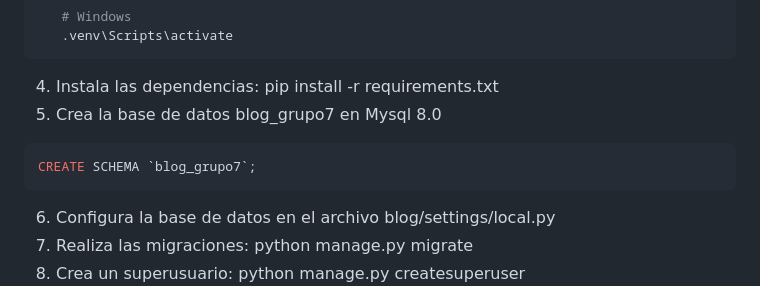
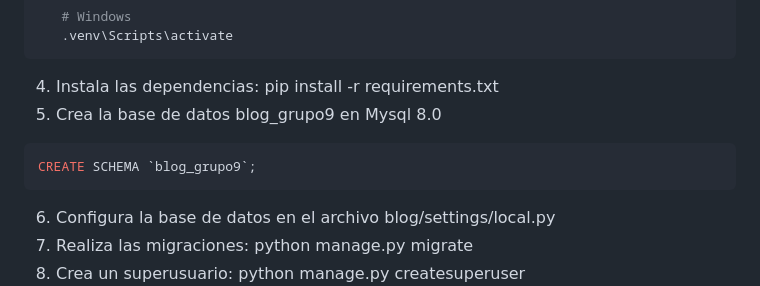
Before and after one commit to gtoffa/blog_grupo9, a Markdown page: README.md, the part around the change. Rendered like a GitHub page.

Commit message:
Se cambia nombre de grupo

````diff
--- a/README.md
+++ b/README.md
@@ -85,9 +85,9 @@ usuarios.
    .venv\Scripts\activate
 ```
 4. Instala las dependencias: pip install -r requirements.txt
-5. Crea la base de datos blog_grupo7 en Mysql 8.0
+5. Crea la base de datos blog_grupo9 en Mysql 8.0
 ```sql
-CREATE SCHEMA `blog_grupo7`;
+CREATE SCHEMA `blog_grupo9`;
 ```
 6. Configura la base de datos en el archivo blog/settings/local.py
 7. Realiza las migraciones: python manage.py migrate
````
